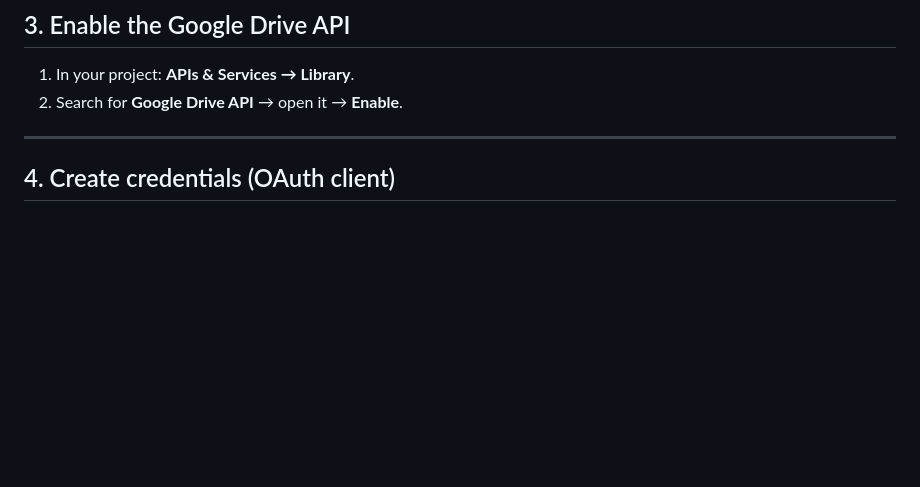
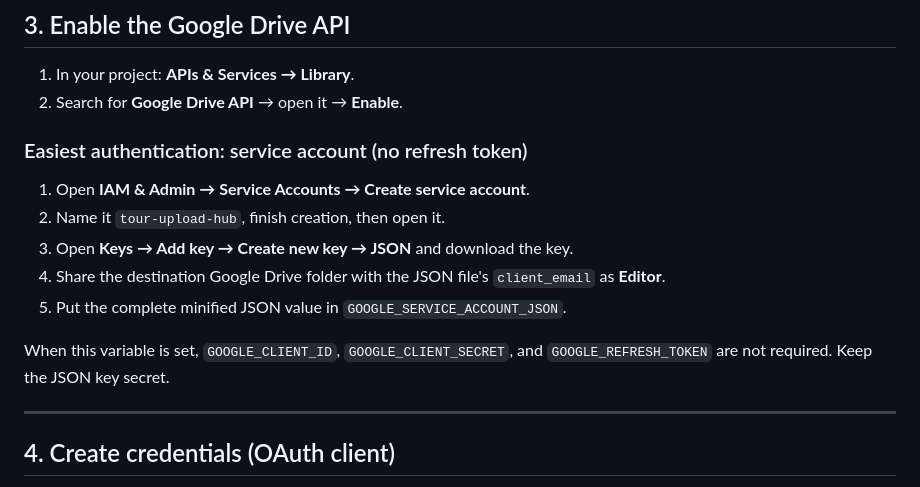
Before and after one commit to Sakib545/Tour-Upload-Hub, a Markdown page: README.md, the part around the change. Drawn GitHub-style; blank space fills up the shorter version.

Commit message:
Add simple service account setup guide

```diff
--- a/README.md
+++ b/README.md
@@ -47,6 +47,18 @@ npm start          # → http://localhost:3000
 
 1. In your project: **APIs & Services → Library**.
 2. Search for **Google Drive API** → open it → **Enable**.
+
+### Easiest authentication: service account (no refresh token)
+
+1. Open **IAM & Admin → Service Accounts → Create service account**.
+2. Name it `tour-upload-hub`, finish creation, then open it.
+3. Open **Keys → Add key → Create new key → JSON** and download the key.
+4. Share the destination Google Drive folder with the JSON file's
+   `client_email` as **Editor**.
+5. Put the complete minified JSON value in `GOOGLE_SERVICE_ACCOUNT_JSON`.
+
+When this variable is set, `GOOGLE_CLIENT_ID`, `GOOGLE_CLIENT_SECRET`, and
+`GOOGLE_REFRESH_TOKEN` are not required. Keep the JSON key secret.
 
 ---
 
```
